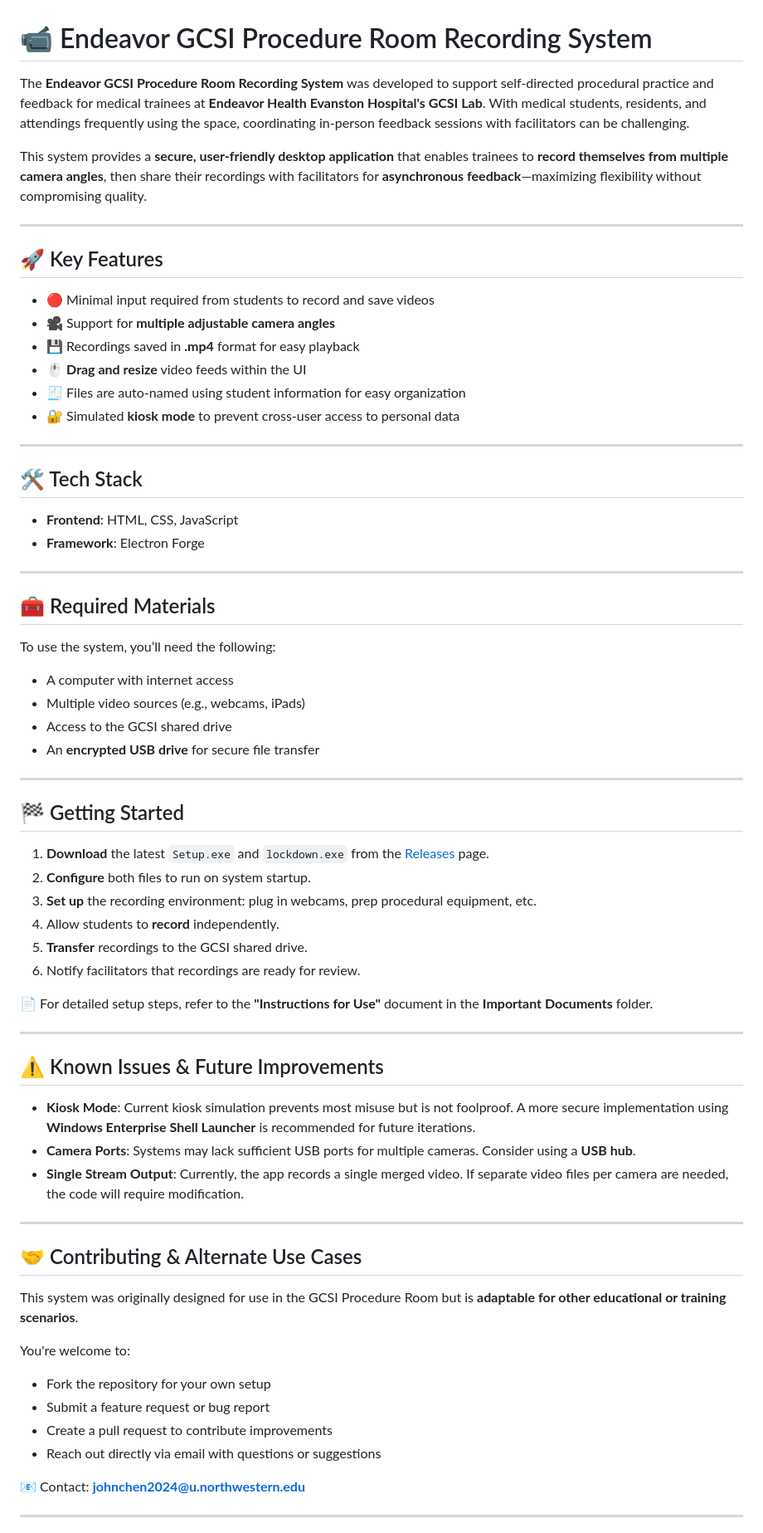
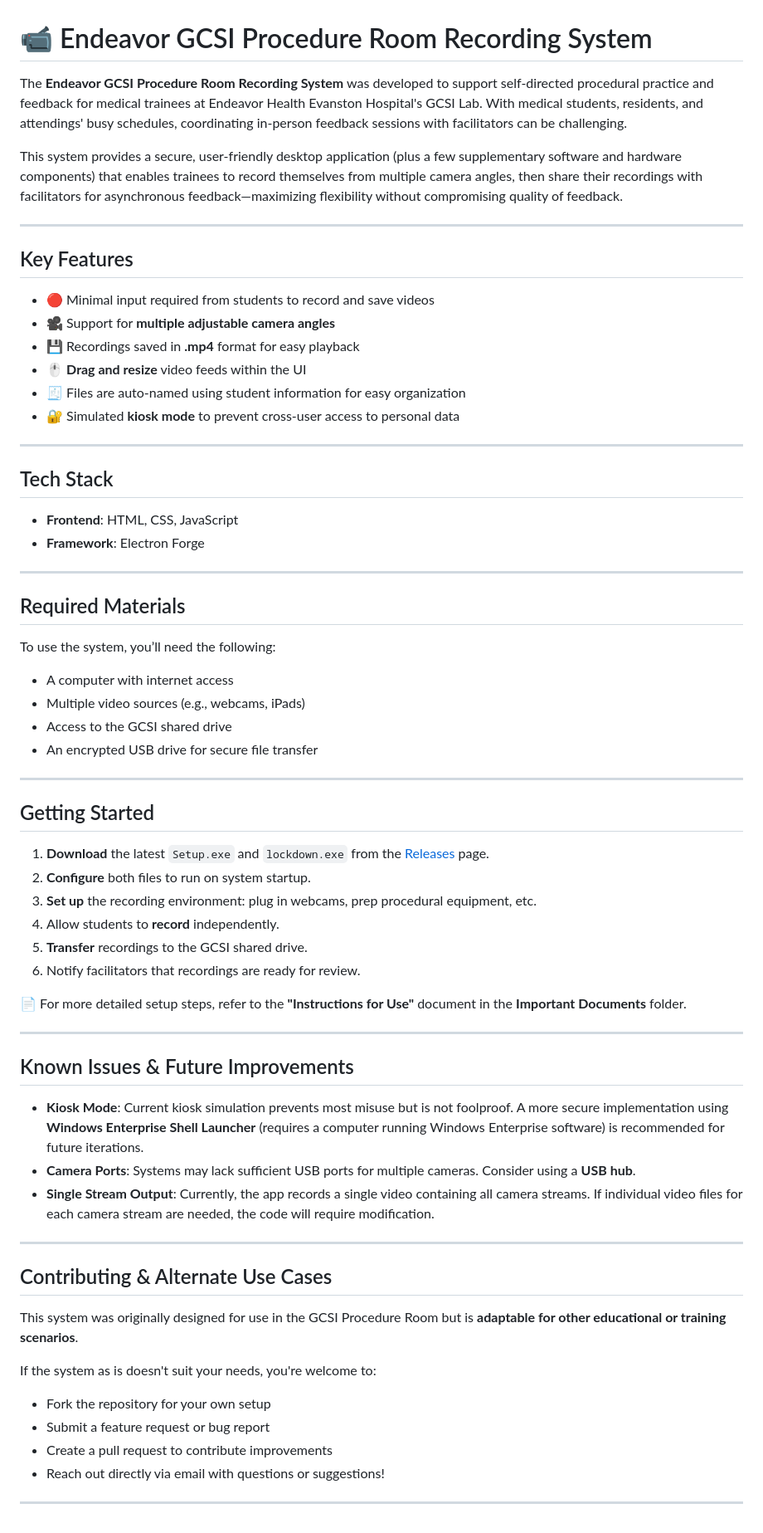
Before and after one commit to jchen6589/Endeavor-GCSI-Procedure-Room-Recording-System, a Markdown page: README.md, the part around one of its changes. Shown at 83% size. GitHub-like rendering.

```diff
--- a/README.md
+++ b/README.md
@@ -1,12 +1,12 @@
 # 📹 Endeavor GCSI Procedure Room Recording System
 
-The **Endeavor GCSI Procedure Room Recording System** was developed to support self-directed procedural practice and feedback for medical trainees at **Endeavor Health Evanston Hospital's GCSI Lab**. With medical students, residents, and attendings frequently using the space, coordinating in-person feedback sessions with facilitators can be challenging.
+The **Endeavor GCSI Procedure Room Recording System** was developed to support self-directed procedural practice and feedback for medical trainees at Endeavor Health Evanston Hospital's GCSI Lab. With medical students, residents, and attendings' busy schedules, coordinating in-person feedback sessions with facilitators can be challenging.
 
-This system provides a **secure, user-friendly desktop application** that enables trainees to **record themselves from multiple camera angles**, then share their recordings with facilitators for **asynchronous feedback**—maximizing flexibility without compromising quality.
+This system provides a secure, user-friendly desktop application (plus a few supplementary software and hardware components) that enables trainees to record themselves from multiple camera angles, then share their recordings with facilitators for asynchronous feedback—maximizing flexibility without compromising quality of feedback.
 
 ---
 
-## 🚀 Key Features
+## Key Features
 
 - 🔴 Minimal input required from students to record and save videos
 - 🎥 Support for **multiple adjustable camera angles**
@@ -17,25 +17,25 @@ This system provides a **secure, user-friendly desktop application** that enable
 
 ---
 
-## 🛠️ Tech Stack
+## Tech Stack
 
 - **Frontend**: HTML, CSS, JavaScript
 - **Framework**: Electron Forge
 
 ---
 
-## 🧰 Required Materials
+## Required Materials
 
 To use the system, you’ll need the following:
 
 - A computer with internet access
 - Multiple video sources (e.g., webcams, iPads)
 - Access to the GCSI shared drive
-- An **encrypted USB drive** for secure file transfer
+- An encrypted USB drive for secure file transfer
 
 ---
 
-## 🏁 Getting Started
+## Getting Started
 
 1. **Download** the latest `Setup.exe` and `lockdown.exe` from the [Releases](https://github.com/your-repo/releases) page.
 2. **Configure** both files to run on system startup.
@@ -44,30 +44,28 @@ To use the system, you’ll need the following:
 5. **Transfer** recordings to the GCSI shared drive.
 6. Notify facilitators that recordings are ready for review.
 
-📄 For detailed setup steps, refer to the **"Instructions for Use"** document in the **Important Documents** folder.
+📄 For more detailed setup steps, refer to the **"Instructions for Use"** document in the **Important Documents** folder.
 
 ---
 
-## ⚠️ Known Issues & Future Improvements
+## Known Issues & Future Improvements
 
-- **Kiosk Mode**: Current kiosk simulation prevents most misuse but is not foolproof. A more secure implementation using **Windows Enterprise Shell Launcher** is recommended for future iterations.
+- **Kiosk Mode**: Current kiosk simulation prevents most misuse but is not foolproof. A more secure implementation using **Windows Enterprise Shell Launcher** (requires a computer running Windows Enterprise software) is recommended for future iterations.
 - **Camera Ports**: Systems may lack sufficient USB ports for multiple cameras. Consider using a **USB hub**.
-- **Single Stream Output**: Currently, the app records a single merged video. If separate video files per camera are needed, the code will require modification.
+- **Single Stream Output**: Currently, the app records a single video containing all camera streams. If individual video files for each camera stream are needed, the code will require modification.
 
 ---
 
-## 🤝 Contributing & Alternate Use Cases
+## Contributing & Alternate Use Cases
 
 This system was originally designed for use in the GCSI Procedure Room but is **adaptable for other educational or training scenarios**.
 
-You're welcome to:
+If the system as is doesn't suit your needs, you're welcome to:
 
 - Fork the repository for your own setup
 - Submit a feature request or bug report
 - Create a pull request to contribute improvements
-- Reach out directly via email with questions or suggestions
-
-📧 Contact: **johnchen2024@u.northwestern.edu**
+- Reach out directly via email with questions or suggestions!
 
 ---
 
```
Also changed, not shown: other parts of README.md (+7 -7 lines).
